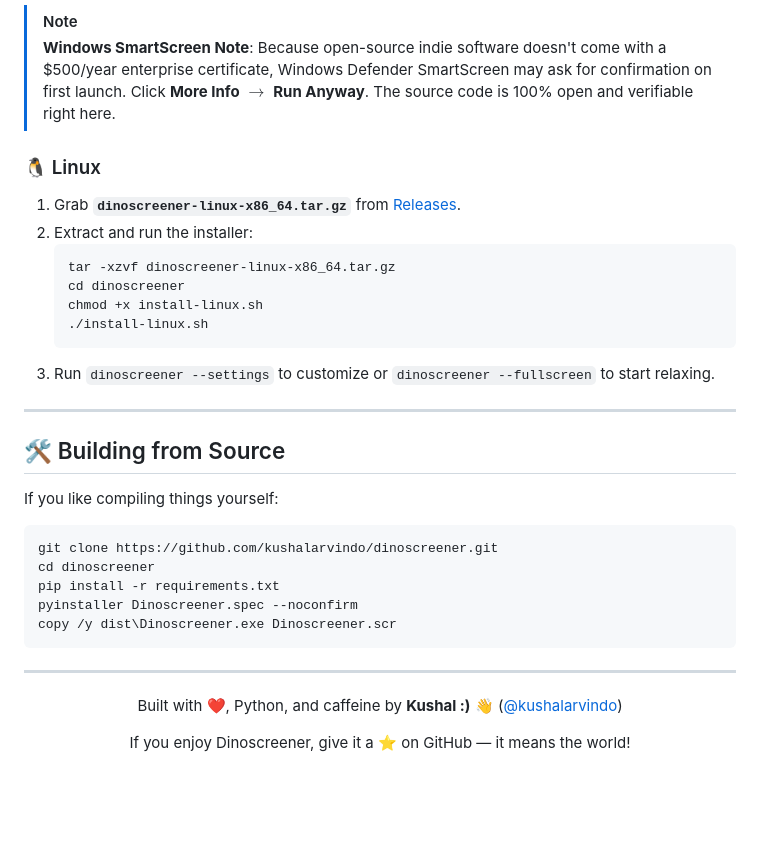
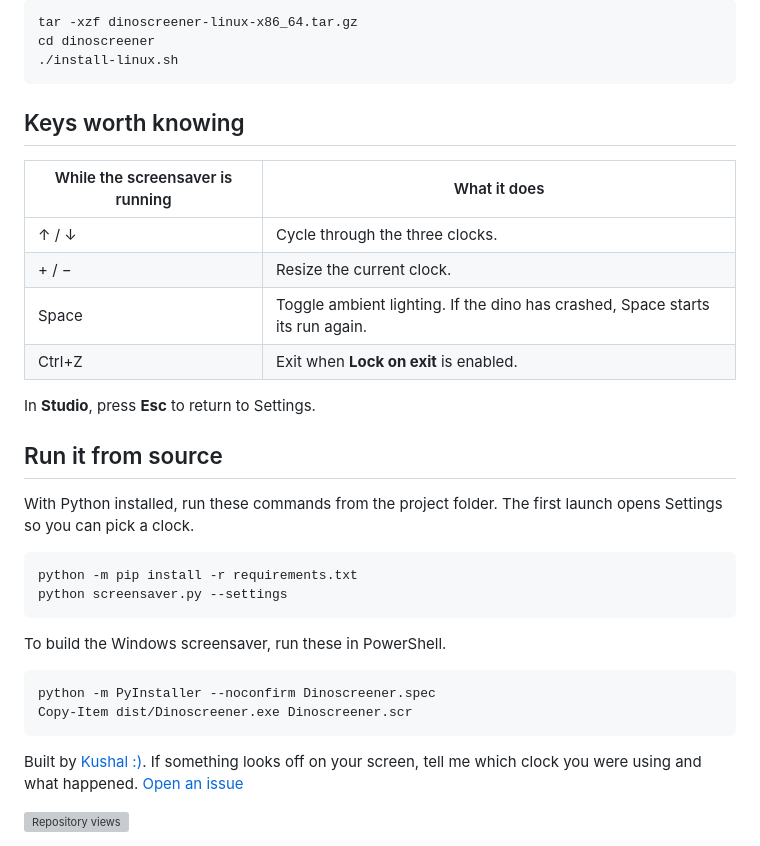
Before and after one commit to kushalarvindo/dinoscreener, a Markdown page: README.md, the part around one of its changes. Drawn GitHub-style; blank space fills up the shorter version; grey boxes are pictures that could not be loaded.

````diff
--- a/README.md
+++ b/README.md
@@ -92,35 +36,36 @@ You can grab the pre-compiled binaries directly from the [Releases](https://gith
-> [!NOTE]
-> **Windows SmartScreen Note**: Because open-source indie software doesn't come with a \$500/year enterprise certificate, Windows Defender SmartScreen may ask for confirmation on first launch. Click **More Info** $\rightarrow$ **Run Anyway**. The source code is 100% open and verifiable right here.
-
-### 🐧 Linux
-1. Grab **`dinoscreener-linux-x86_64.tar.gz`** from [Releases](https://github.com/kushalarvindo/dinoscreener/releases).
-2. Extract and run the installer:
-   ```bash
-   tar -xzvf dinoscreener-linux-x86_64.tar.gz
-   cd dinoscreener
-   chmod +x install-linux.sh
-   ./install-linux.sh
-   ```
-3. Run `dinoscreener --settings` to customize or `dinoscreener --fullscreen` to start relaxing.
-
----
-
-## 🛠️ Building from Source
-
-If you like compiling things yourself:
-
-```bash
-git clone https://github.com/kushalarvindo/dinoscreener.git
+```sh
+tar -xzf dinoscreener-linux-x86_64.tar.gz
 cd dinoscreener
-pip install -r requirements.txt
-pyinstaller Dinoscreener.spec --noconfirm
-copy /y dist\Dinoscreener.exe Dinoscreener.scr
+./install-linux.sh
 ```
 
----
+## Keys worth knowing
 
-<div align="center">
-  <p>Built with ❤️, Python, and caffeine by <b>Kushal :)</b> 👋 (<a href="https://github.com/kushalarvindo">@kushalarvindo</a>)</p>
-  <p>If you enjoy Dinoscreener, give it a ⭐ on GitHub — it means the world!</p>
+| While the screensaver is running | What it does |
+| --- | --- |
+| ↑ / ↓ | Cycle through the three clocks. |
+| + / − | Resize the current clock. |
+| Space | Toggle ambient lighting. If the dino has crashed, Space starts its run again. |
+| Ctrl+Z | Exit when **Lock on exit** is enabled. |
 
-</div>
+In **Studio**, press **Esc** to return to Settings.
+
+## Run it from source
+
+With Python installed, run these commands from the project folder. The first launch opens Settings so you can pick a clock.
+
+```sh
+python -m pip install -r requirements.txt
+python screensaver.py --settings
+```
+
+To build the Windows screensaver, run these in PowerShell.
+
+```powershell
+python -m PyInstaller --noconfirm Dinoscreener.spec
+Copy-Item dist/Dinoscreener.exe Dinoscreener.scr
+```
+
+Built by [Kushal :)](https://github.com/kushalarvindo). If something looks off on your screen, tell me which clock you were using and what happened. [Open an issue](https://github.com/kushalarvindo/dinoscreener/issues)
+
+<img src="https://komarev.com/ghpvc/?username=kushalarvindo-dinoscreener&label=Views&color=0078D4&style=flat-square" alt="Repository views">
````
Also changed, not shown: other parts of README.md (+23 -79 lines), screenshots/dino-runner.png (added), screenshots/flip-clock.png (added), screenshots/rotary-clock.png (added).
